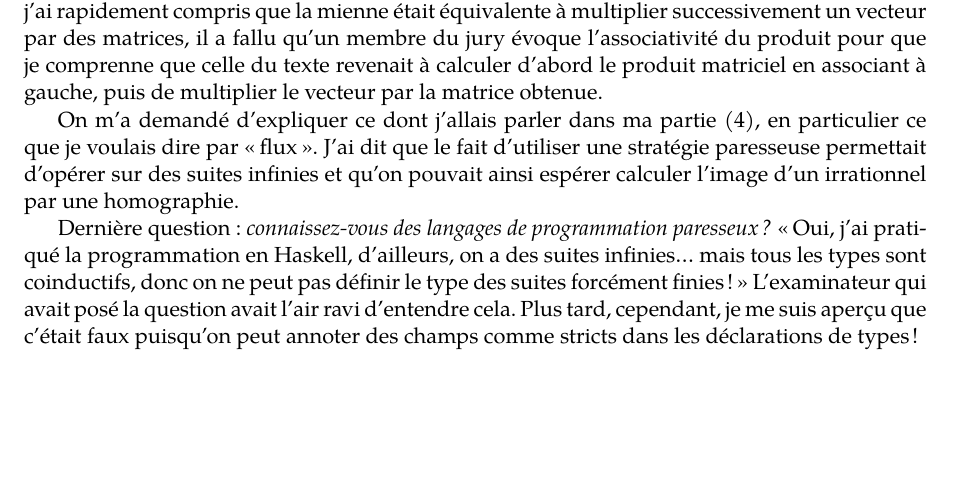
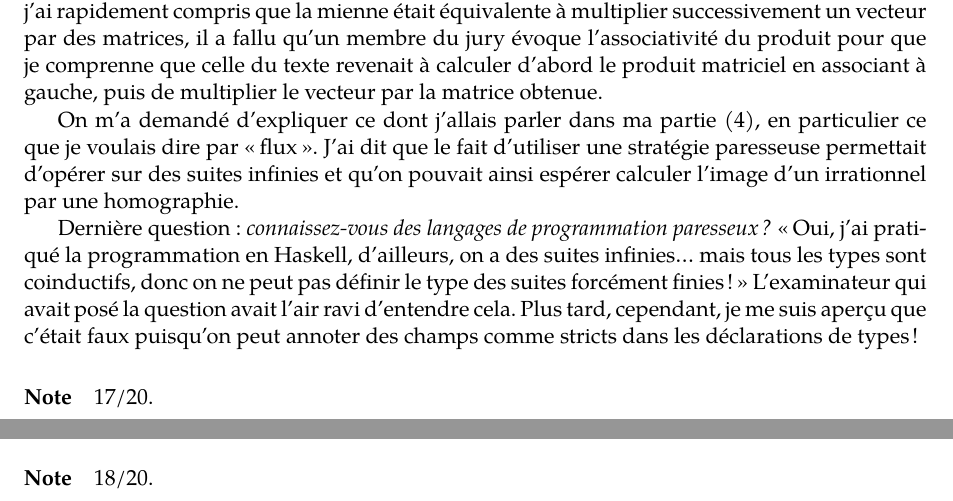
Before and after one commit to nguyentito/agreg-2017, a LaTeX document (compte-rendu.tex): part of page 4 of 8 before the commit and two parts of pages 4 and 6 of 8 after it, the two joined at a grey line, cut so that both start at the same text, the shorter picture padded with empty space. Compiled offline with XeLaTeX.

Commit message:
notes agrég

```diff
--- a/compte-rendu.tex
+++ b/compte-rendu.tex
@@ -228,6 +230,8 @@ Dernière question : \emph{connaissez-vous des langages de programmation
 L'examinateur qui avait posé la question avait l'air ravi d'entendre cela. Plus
 tard, cependant, je me suis aperçu que c'était faux puisqu'on peut annoter des
 champs comme stricts dans les déclarations de types !
+
+\paragraph{Note} 17/20.
 
 \newpage
 
@@ -368,6 +372,8 @@ Dernière remarque : le partage du temps de parole était très inégal, l'un de
 membres du jury a posé la grande majorité des questions pendant qu'une autre ne
 disait quasiment rien (peut-être était-ce une analyste ?).
 
+\paragraph{Note} 18/20.
+
 \newpage
 
 \subsection*{Annexe : réciprocité des sommes de Gauss et fonction thêta}
```
Also changed, not shown: compte-rendu.tex (2 more changed lines).
